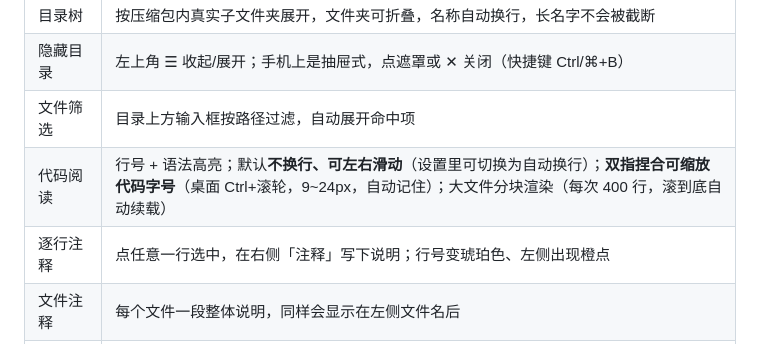
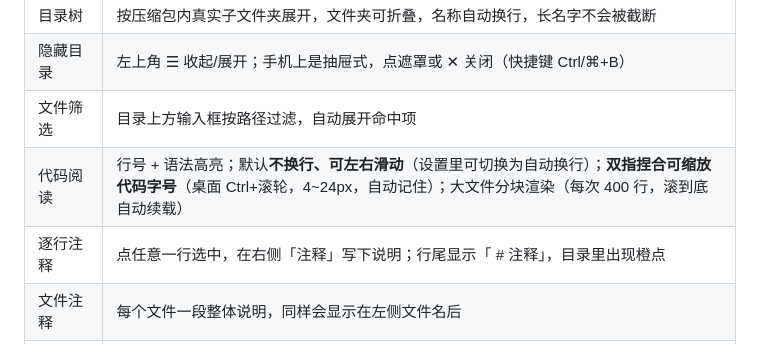
Before and after one commit to sxy666sxy/codenotes, a Markdown page: README.md, the part around one of its changes. Rendered like a GitHub page.

```diff
--- a/README.md
+++ b/README.md
@@ -25,8 +39,8 @@ python3 -m http.server 8099 --bind 127.0.0.1
 | 目录树 | 按压缩包内真实子文件夹展开，文件夹可折叠，名称自动换行，长名字不会被截断 |
 | 隐藏目录 | 左上角 ☰ 收起/展开；手机上是抽屉式，点遮罩或 ✕ 关闭（快捷键 Ctrl/⌘+B） |
 | 文件筛选 | 目录上方输入框按路径过滤，自动展开命中项 |
-| 代码阅读 | 行号 + 语法高亮；默认**不换行、可左右滑动**（设置里可切换为自动换行）；**双指捏合可缩放代码字号**（桌面 Ctrl+滚轮，9~24px，自动记住）；大文件分块渲染（每次 400 行，滚到底自动续载） |
-| 逐行注释 | 点任意一行选中，在右侧「注释」写下说明；行号变琥珀色、左侧出现橙点 |
+| 代码阅读 | 行号 + 语法高亮；默认**不换行、可左右滑动**（设置里可切换为自动换行）；**双指捏合可缩放代码字号**（桌面 Ctrl+滚轮，4~24px，自动记住）；大文件分块渲染（每次 400 行，滚到底自动续载） |
+| 逐行注释 | 点任意一行选中，在右侧「注释」写下说明；行尾显示「   # 注释」，目录里出现橙点 |
 | 文件注释 | 每个文件一段整体说明，同样会显示在左侧文件名后 |
 | 目录注释 | 文件夹名称后显示「（注释）」；点目录行尾的铅笔编辑，只存在本机，不写进源码 |
 | 行尾注释 | 每行注释可按「3 个空格 + # 注释」的格式显示在代码行后面，可开关 |
```
Also changed, not shown: other parts of README.md (+27 -11 lines).
